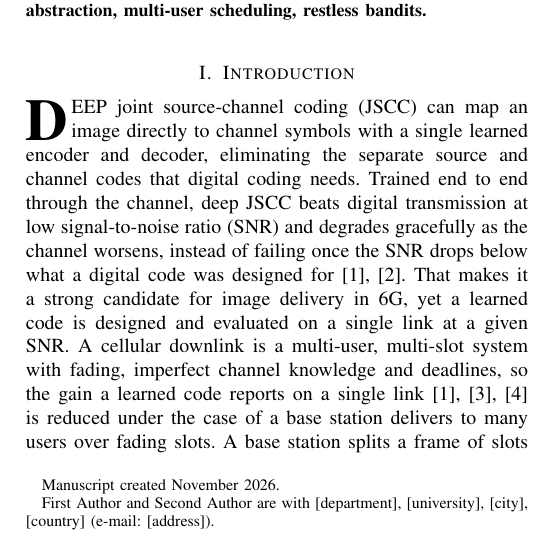
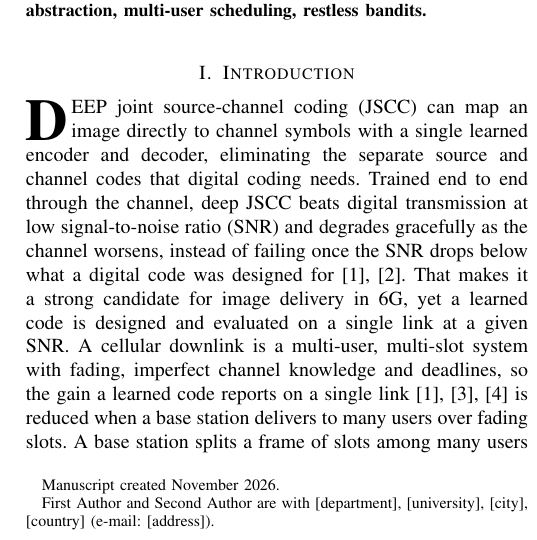
Before and after one commit to matthewwang16czap/JSCCwClaude, a LaTeX paper (jscc/paper/main.tex, which reads jscc/paper/sections/introduction.tex): part of one column of page 1 of 8, cut so that both start at the same text. Compiled offline with pdfLaTeX; a missing font is replaced by an installed copy or a similar font; a LaTeX package or settings file that is missing is left out.

Commit message:
Introduction, paragraph 1: "is reduced when a base station delivers"
Co-Authored-By: Claude Opus 5.5 <noreply@anthropic.com>
Claude-Session: https://claude.ai/code/session_01AfFQKKXfvRN22VpEyjXMXf

```diff
--- a/jscc/paper/sections/introduction.tex
+++ b/jscc/paper/sections/introduction.tex
@@ -9,7 +9,7 @@ failing once the SNR drops below what a digital code was designed for \cite{Bour
 That makes it a strong candidate for image delivery in 6G, yet a learned code is designed and
 evaluated on a single link at a given SNR. A cellular downlink is a multi-user, multi-slot system
 with fading, imperfect channel knowledge and deadlines, so the gain a learned code reports on a
-single link \cite{Bourtsoulatze19,Xu22,Yang25} is reduced under the case of a base station
+single link \cite{Bourtsoulatze19,Xu22,Yang25} is reduced when a base station
 delivers to many users over fading slots. A base station splits a frame of slots among many users
 through a scheduler, and each user's slots fade independently. Moreover, the base station knows
 only an estimate of the current slot's channel, making a channel-quality report \cite{TS36213}
```
Also changed, not shown: jscc/docs/INTRO_OUTLINE.md (+1 -1 lines), jscc/paper/main.pdf.
